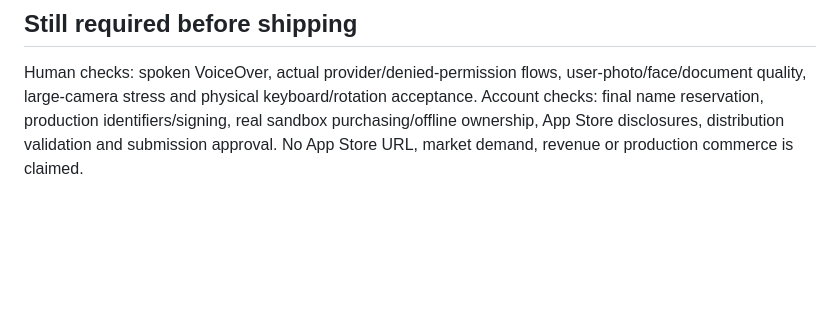
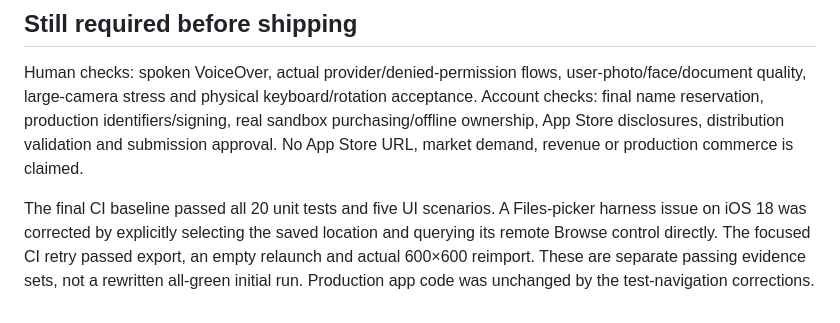
Before and after one commit to sepidehdalir/filefit-showcase, a Markdown page: QA.md, the part around the change. Drawn GitHub-style; blank space fills up the shorter version.

Commit message:
docs: record passing final Files import CI regression

```diff
--- a/QA.md
+++ b/QA.md
@@ -19,3 +19,5 @@ The public photo corpus is attributed to [ianare/exif-samples contributors](http
 ## Still required before shipping
 
 Human checks: spoken VoiceOver, actual provider/denied-permission flows, user-photo/face/document quality, large-camera stress and physical keyboard/rotation acceptance. Account checks: final name reservation, production identifiers/signing, real sandbox purchasing/offline ownership, App Store disclosures, distribution validation and submission approval. No App Store URL, market demand, revenue or production commerce is claimed.
+
+The final CI baseline passed all 20 unit tests and five UI scenarios. A Files-picker harness issue on iOS 18 was corrected by explicitly selecting the saved location and querying its remote Browse control directly. The focused CI retry passed export, an empty relaunch and actual 600×600 reimport. These are separate passing evidence sets, not a rewritten all-green initial run. Production app code was unchanged by the test-navigation corrections.
```
